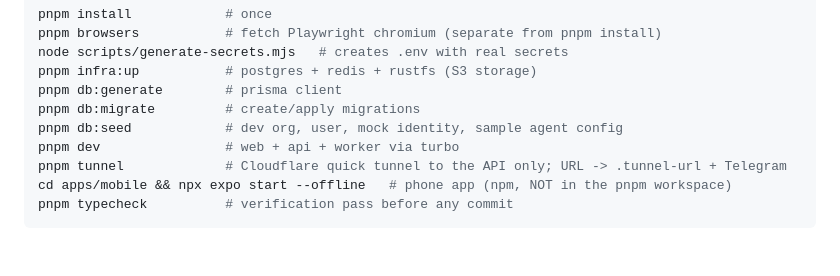
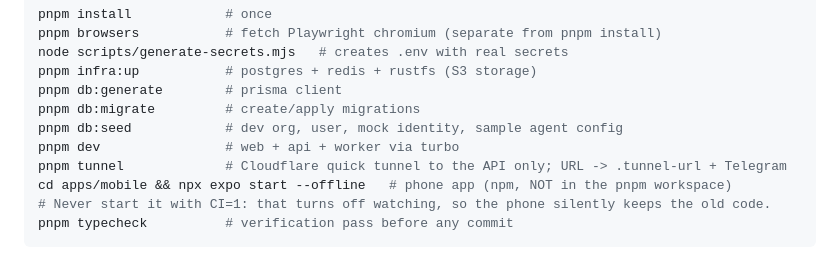
Before and after one commit to festdivinely/phantomforge, a Markdown page: CLAUDE.md, the part around the change. GitHub-like rendering.

Commit message:
Note: never start Expo with CI=1 (it stops code updates reaching the phone)
Co-Authored-By: Claude Opus 5.5 <noreply@anthropic.com>

````diff
--- a/CLAUDE.md
+++ b/CLAUDE.md
@@ -243,5 +243,6 @@ pnpm db:seed            # dev org, user, mock identity, sample agent config
 pnpm dev                # web + api + worker via turbo
 pnpm tunnel             # Cloudflare quick tunnel to the API only; URL -> .tunnel-url + Telegram
 cd apps/mobile && npx expo start --offline   # phone app (npm, NOT in the pnpm workspace)
+# Never start it with CI=1: that turns off watching, so the phone silently keeps the old code.
 pnpm typecheck          # verification pass before any commit
 ```
````
